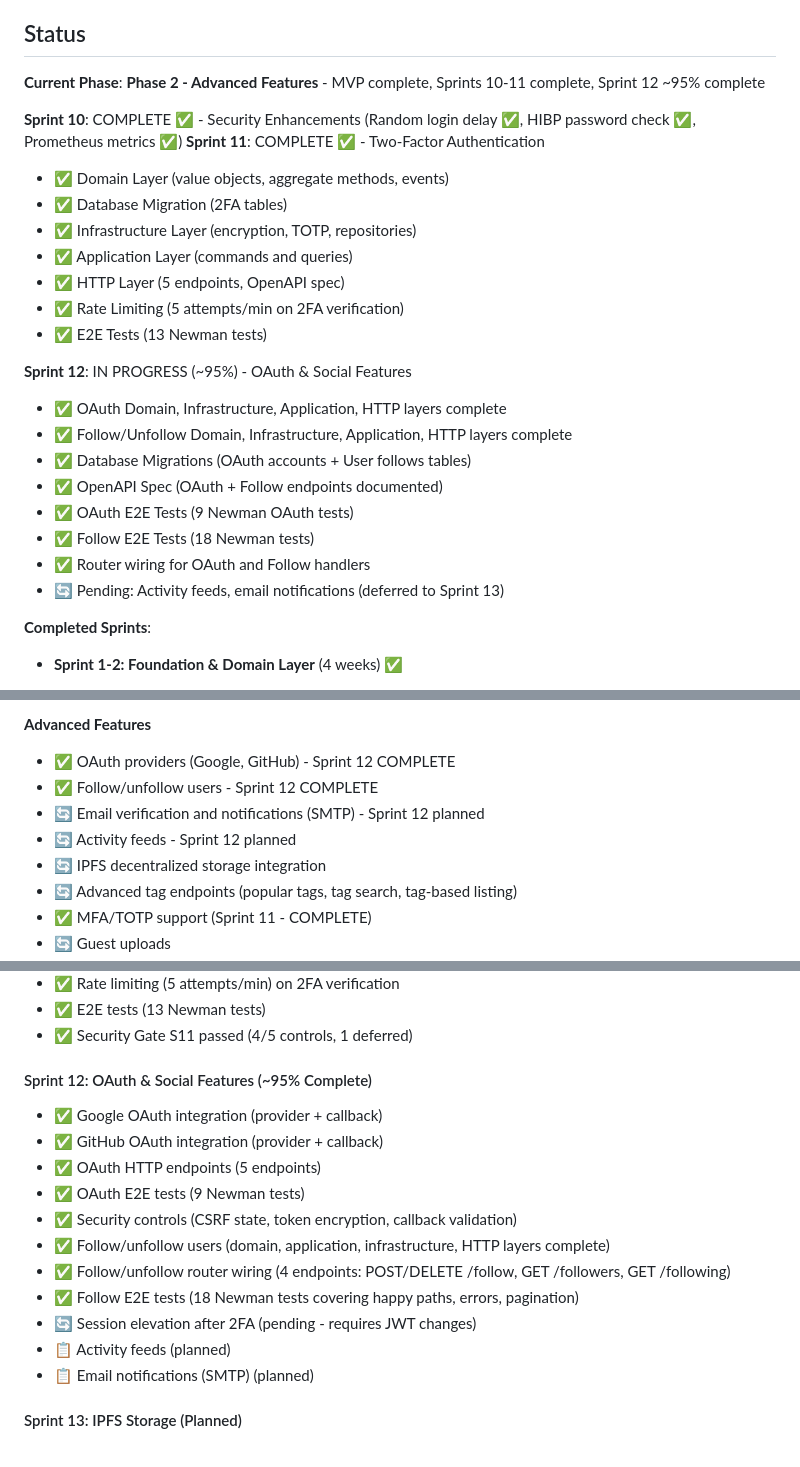
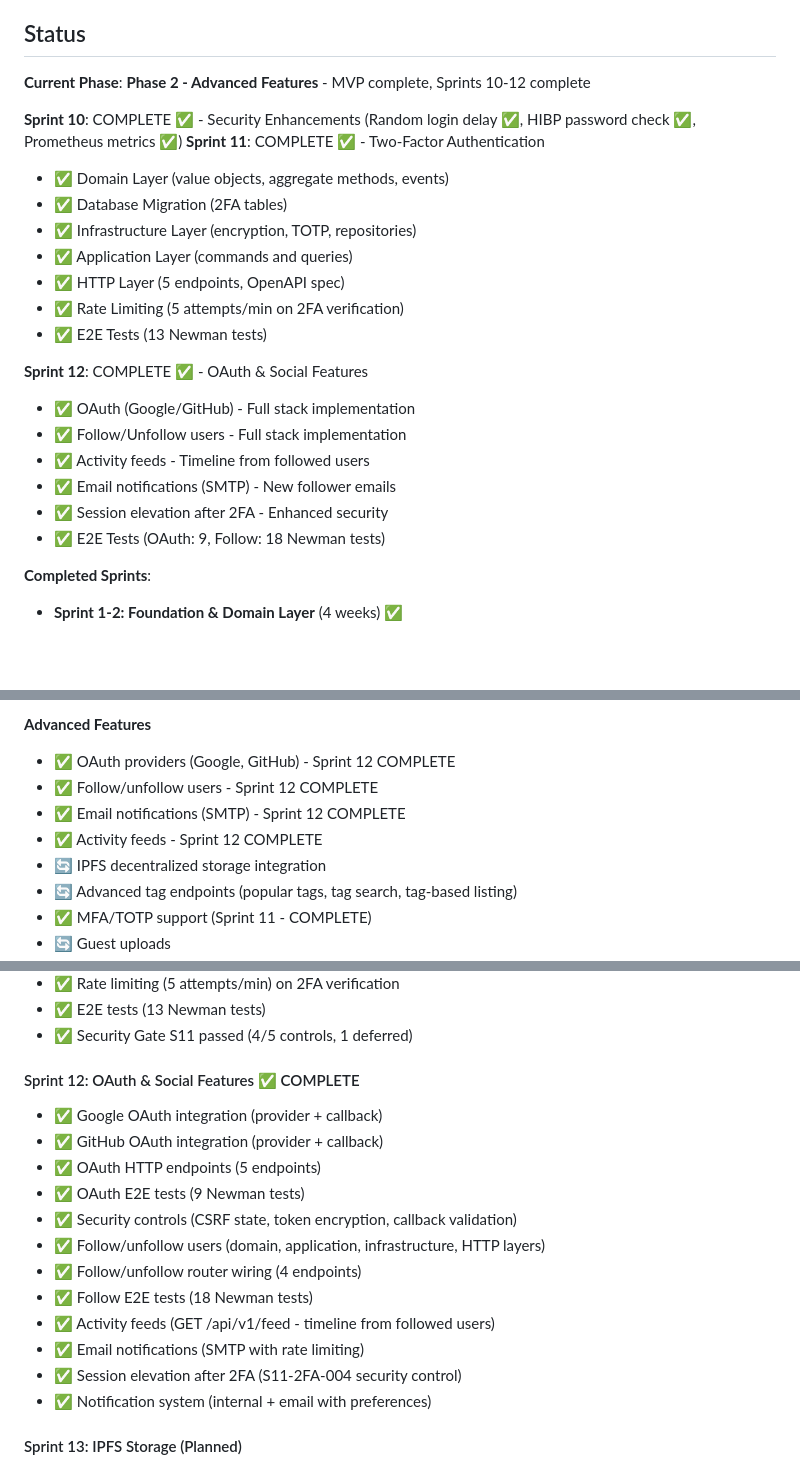
Before and after one commit to yegamble/goimg-datalayer, a Markdown page: README.md, 3 parts joined by grey strips. Rendered like a GitHub page; blank space fills up the shorter version.

```diff
--- a/README.md
+++ b/README.md
@@ -4,7 +4,7 @@ Go backend for an image gallery web application (Flickr/Chevereto-style). Provid
 
 ## Status
 
-**Current Phase**: **Phase 2 - Advanced Features** - MVP complete, Sprints 10-11 complete, Sprint 12 ~95% complete
+**Current Phase**: **Phase 2 - Advanced Features** - MVP complete, Sprints 10-12 complete
 
 **Sprint 10**: COMPLETE ✅ - Security Enhancements (Random login delay ✅, HIBP password check ✅, Prometheus metrics ✅)
 **Sprint 11**: COMPLETE ✅ - Two-Factor Authentication
@@ -16,15 +16,13 @@ Go backend for an image gallery web application (Flickr/Chevereto-style). Provid
   - ✅ Rate Limiting (5 attempts/min on 2FA verification)
   - ✅ E2E Tests (13 Newman tests)
 
-**Sprint 12**: IN PROGRESS (~95%) - OAuth & Social Features
-  - ✅ OAuth Domain, Infrastructure, Application, HTTP layers complete
-  - ✅ Follow/Unfollow Domain, Infrastructure, Application, HTTP layers complete
-  - ✅ Database Migrations (OAuth accounts + User follows tables)
-  - ✅ OpenAPI Spec (OAuth + Follow endpoints documented)
-  - ✅ OAuth E2E Tests (9 Newman OAuth tests)
-  - ✅ Follow E2E Tests (18 Newman tests)
-  - ✅ Router wiring for OAuth and Follow handlers
-  - 🔄 Pending: Activity feeds, email notifications (deferred to Sprint 13)
+**Sprint 12**: COMPLETE ✅ - OAuth & Social Features
+  - ✅ OAuth (Google/GitHub) - Full stack implementation
+  - ✅ Follow/Unfollow users - Full stack implementation
+  - ✅ Activity feeds - Timeline from followed users
+  - ✅ Email notifications (SMTP) - New follower emails
+  - ✅ Session elevation after 2FA - Enhanced security
+  - ✅ E2E Tests (OAuth: 9, Follow: 18 Newman tests)
 
 **Completed Sprints**:
 
@@ -239,8 +237,8 @@ Based on [Flickr/Chevereto competitive analysis](claude/mvp_features.md):
 **Advanced Features**
 - ✅ OAuth providers (Google, GitHub) - Sprint 12 COMPLETE
 - ✅ Follow/unfollow users - Sprint 12 COMPLETE
-- 🔄 Email verification and notifications (SMTP) - Sprint 12 planned
-- 🔄 Activity feeds - Sprint 12 planned
+- ✅ Email notifications (SMTP) - Sprint 12 COMPLETE
+- ✅ Activity feeds - Sprint 12 COMPLETE
 - 🔄 IPFS decentralized storage integration
 - 🔄 Advanced tag endpoints (popular tags, tag search, tag-based listing)
 - ✅ MFA/TOTP support (Sprint 11 - COMPLETE)
@@ -481,18 +479,19 @@ See [claude/ipfs_storage.md](claude/ipfs_storage.md) for detailed IPFS integrati
 - ✅ E2E tests (13 Newman tests)
 - ✅ Security Gate S11 passed (4/5 controls, 1 deferred)
 
-#### Sprint 12: OAuth & Social Features (~95% Complete)
+#### Sprint 12: OAuth & Social Features ✅ COMPLETE
 - ✅ Google OAuth integration (provider + callback)
 - ✅ GitHub OAuth integration (provider + callback)
 - ✅ OAuth HTTP endpoints (5 endpoints)
 - ✅ OAuth E2E tests (9 Newman tests)
 - ✅ Security controls (CSRF state, token encryption, callback validation)
-- ✅ Follow/unfollow users (domain, application, infrastructure, HTTP layers complete)
-- ✅ Follow/unfollow router wiring (4 endpoints: POST/DELETE /follow, GET /followers, GET /following)
-- ✅ Follow E2E tests (18 Newman tests covering happy paths, errors, pagination)
-- 🔄 Session elevation after 2FA (pending - requires JWT changes)
-- 📋 Activity feeds (planned)
-- 📋 Email notifications (SMTP) (planned)
+- ✅ Follow/unfollow users (domain, application, infrastructure, HTTP layers)
+- ✅ Follow/unfollow router wiring (4 endpoints)
+- ✅ Follow E2E tests (18 Newman tests)
+- ✅ Activity feeds (GET /api/v1/feed - timeline from followed users)
+- ✅ Email notifications (SMTP with rate limiting)
+- ✅ Session elevation after 2FA (S11-2FA-004 security control)
+- ✅ Notification system (internal + email with preferences)
 
 #### Sprint 13: IPFS Storage (Planned)
 - IPFS node integration (Kubo)
```
Also changed, not shown: other parts of README.md (+1 -1 lines), claude/NEXT_STEPS.md (+24 -22 lines).
